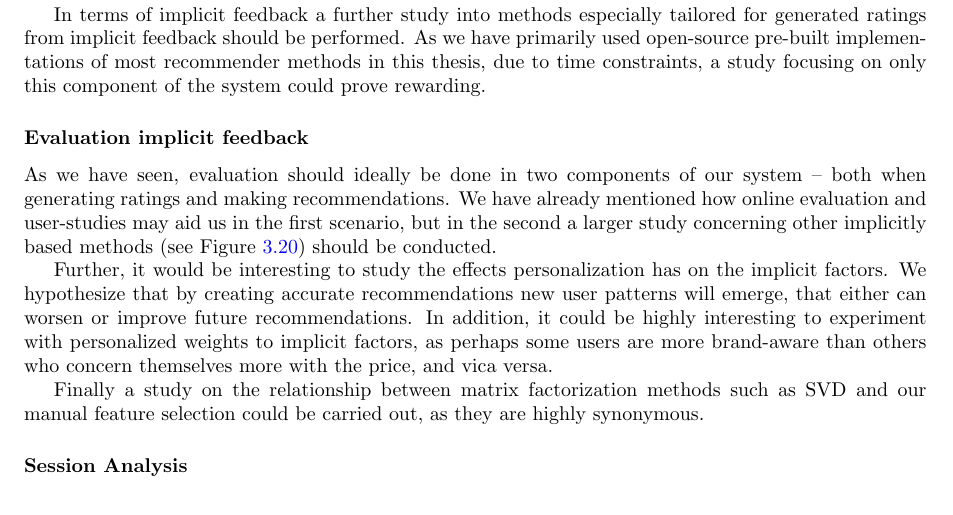
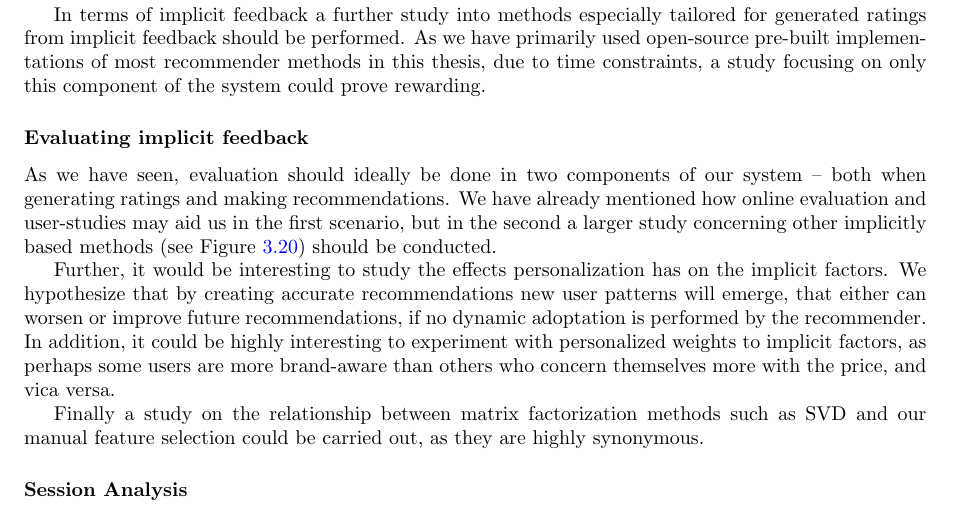
Before and after one commit to mcmhav/muchBazar, a LaTeX thesis (src/report.tex, which reads src/masterChapters/06-conclusion.tex): part of page 134 of 160, cut so that both start at the same text. Compiled offline with pdfLaTeX.

Commit message:
Fix things in future work

```diff
--- a/src/masterChapters/06-conclusion.tex
+++ b/src/masterChapters/06-conclusion.tex
@@ -289,7 +289,7 @@ primarily used open-source pre-built implementations of most recommender
 methods in this thesis, due to time constraints, a study focusing on only this
 component of the system could prove rewarding.
 
-\subsubsection{Evaluation implicit feedback}
+\subsubsection{Evaluating implicit feedback}
 
 As we have seen, evaluation should ideally be done in two components of our
 system -- both when generating ratings and making recommendations. We have
@@ -300,10 +300,10 @@ based methods (see Figure~\ref{fig:overview-eval}) should be conducted.
 Further, it would be interesting to study the effects personalization has on
 the implicit factors. We hypothesize that by creating accurate recommendations
 new user patterns will emerge, that either can worsen or improve future
-recommendations. In addition, it could be highly interesting to experiment with
-personalized weights to implicit factors, as perhaps some users are more
-brand-aware than others who concern themselves more with the price, and vica
-versa.
+recommendations, if no dynamic adoptation is performed by the recommender. In
+addition, it could be highly interesting to experiment with personalized
+weights to implicit factors, as perhaps some users are more brand-aware than
+others who concern themselves more with the price, and vica versa.
 
 Finally a study on the relationship between matrix factorization methods such
 as SVD and our manual feature selection could be carried out, as they are
```
